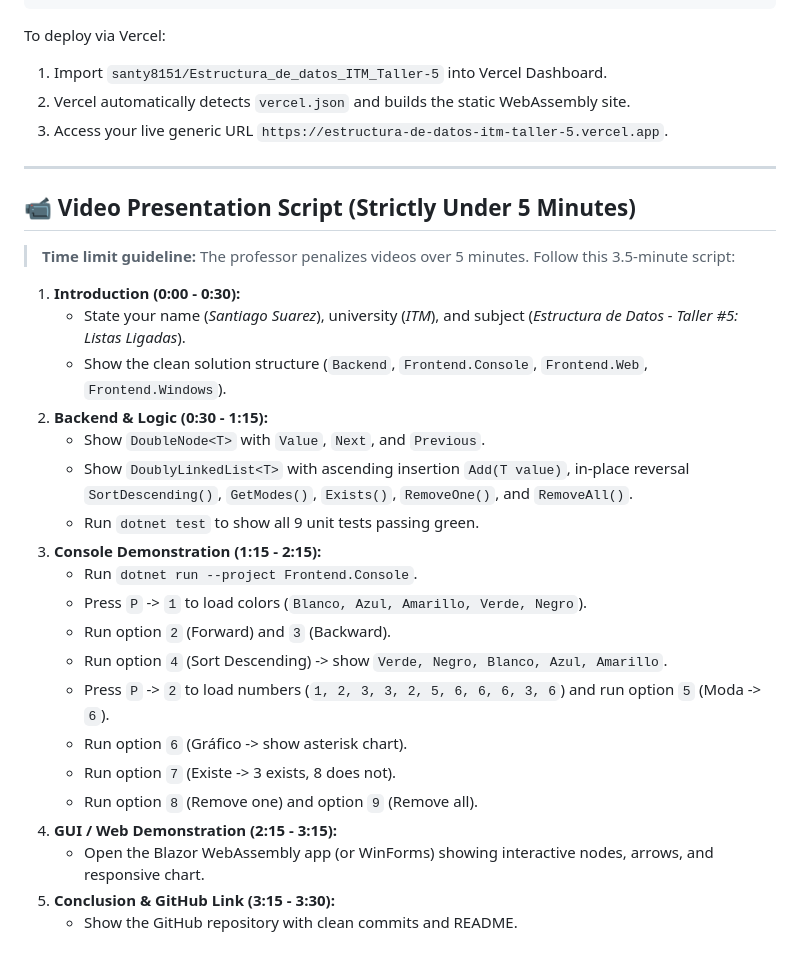
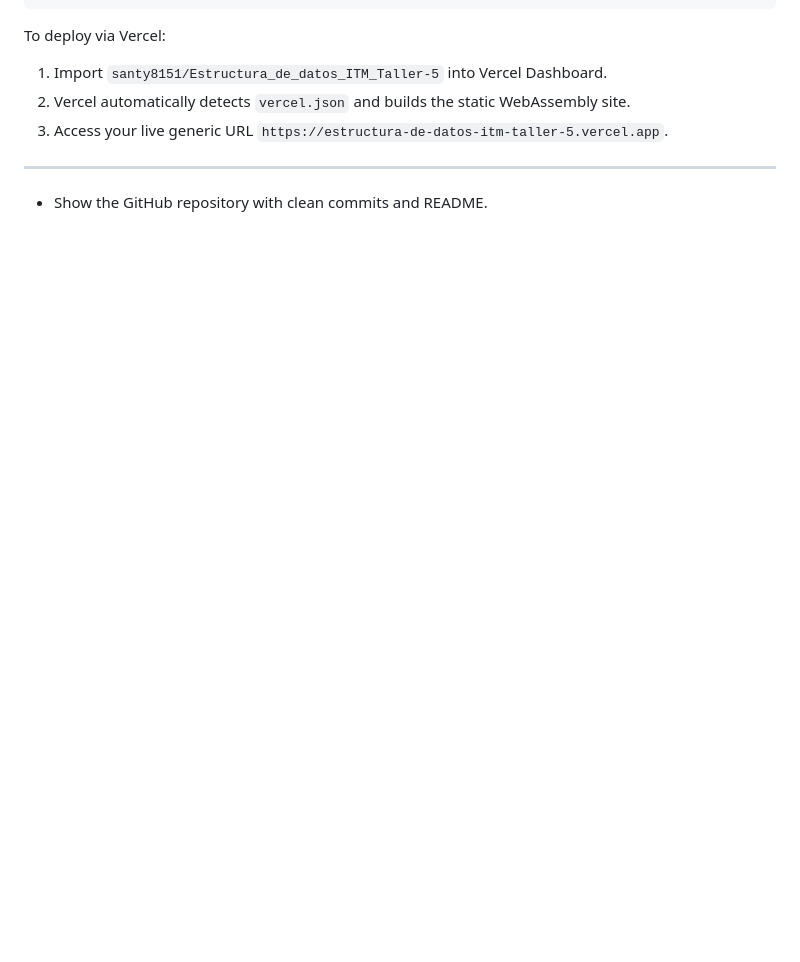
Before and after one commit to santy8151/Estructura_de_datos_ITM_Taller-5, a Markdown page: README.md, the part around the change. GitHub-like rendering; blank space fills up the shorter version.

Commit message:
Remove video presentation script from README
Removed the video presentation script section from the README.

```diff
--- a/README.md
+++ b/README.md
@@ -98,27 +98,4 @@ To deploy via Vercel:
 
 ---
 
-## 📹 Video Presentation Script (Strictly Under 5 Minutes)
-
-> **Time limit guideline:** The professor penalizes videos over 5 minutes. Follow this 3.5-minute script:
-
-1. **Introduction (0:00 - 0:30):**
-   - State your name (*Santiago Suarez*), university (*ITM*), and subject (*Estructura de Datos - Taller #5: Listas Ligadas*).
-   - Show the clean solution structure (`Backend`, `Frontend.Console`, `Frontend.Web`, `Frontend.Windows`).
-2. **Backend & Logic (0:30 - 1:15):**
-   - Show `DoubleNode<T>` with `Value`, `Next`, and `Previous`.
-   - Show `DoublyLinkedList<T>` with ascending insertion `Add(T value)`, in-place reversal `SortDescending()`, `GetModes()`, `Exists()`, `RemoveOne()`, and `RemoveAll()`.
-   - Run `dotnet test` to show all 9 unit tests passing green.
-3. **Console Demonstration (1:15 - 2:15):**
-   - Run `dotnet run --project Frontend.Console`.
-   - Press `P` -> `1` to load colors (`Blanco, Azul, Amarillo, Verde, Negro`).
-   - Run option `2` (Forward) and `3` (Backward).
-   - Run option `4` (Sort Descending) -> show `Verde, Negro, Blanco, Azul, Amarillo`.
-   - Press `P` -> `2` to load numbers (`1, 2, 3, 3, 2, 5, 6, 6, 6, 3, 6`) and run option `5` (Moda -> `6`).
-   - Run option `6` (Gráfico -> show asterisk chart).
-   - Run option `7` (Existe -> 3 exists, 8 does not).
-   - Run option `8` (Remove one) and option `9` (Remove all).
-4. **GUI / Web Demonstration (2:15 - 3:15):**
-   - Open the Blazor WebAssembly app (or WinForms) showing interactive nodes, arrows, and responsive chart.
-5. **Conclusion & GitHub Link (3:15 - 3:30):**
    - Show the GitHub repository with clean commits and README.
```
